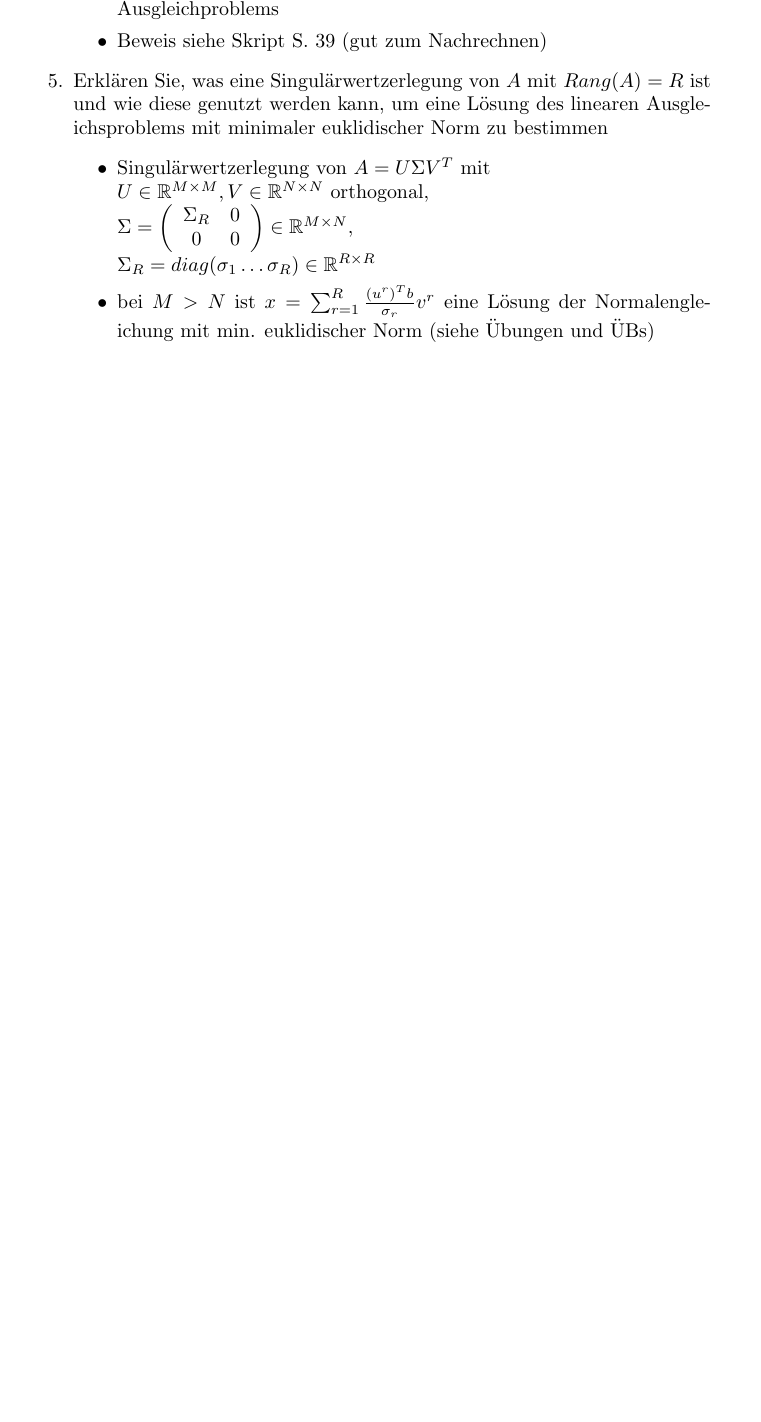
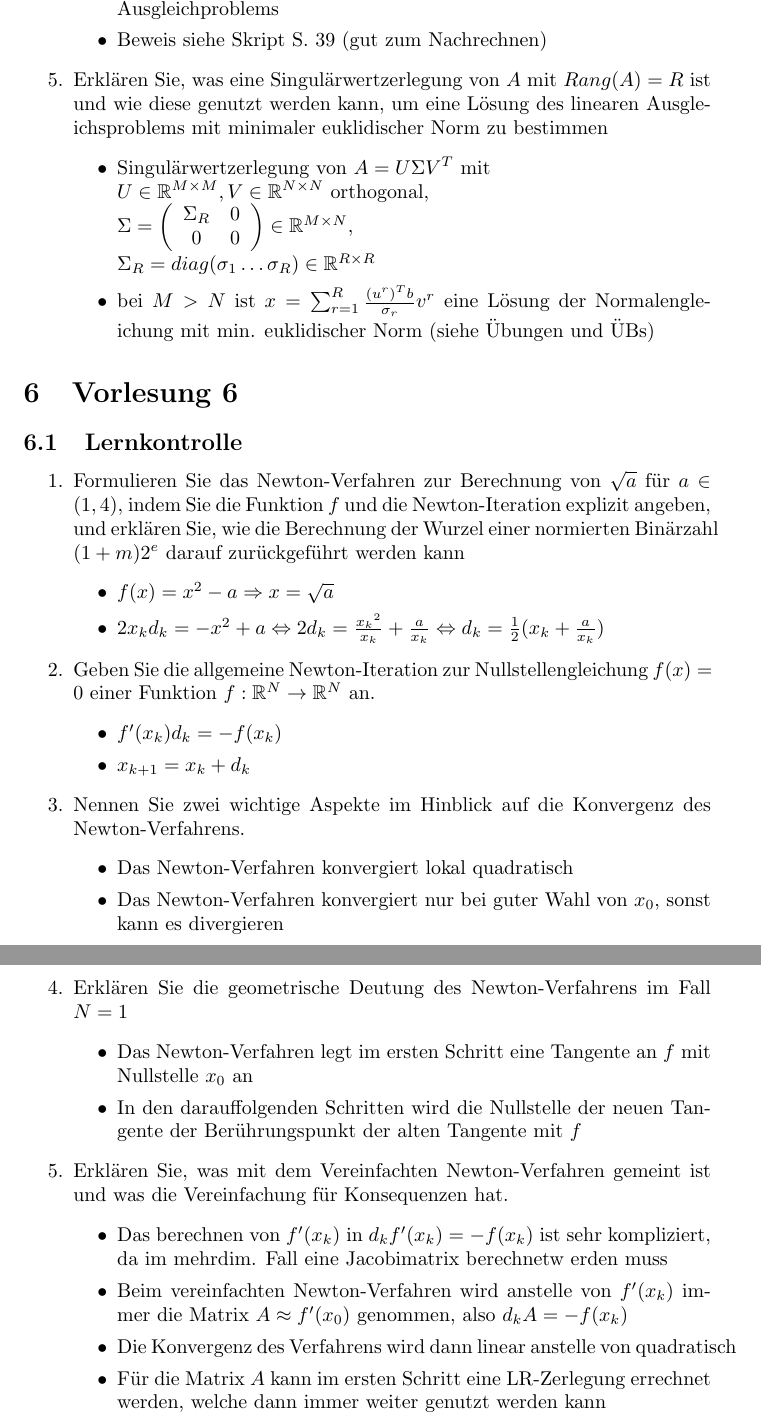
Before and after one commit to uzkns/Numerik-ILIAS, a LaTeX paper (ilias.tex): part of page 6 of 6 before the commit and two parts of pages 6 and 7 of 7 after it, the two joined at a grey line, cut so that both start at the same text, the shorter picture padded with empty space. Compiled offline with pdfLaTeX.

Commit message:
Vorlesung 6 Lernkontrolle

```diff
--- a/ilias.tex
+++ b/ilias.tex
@@ -186,4 +186,36 @@
 				\item bei $M>N$ ist $x = \sum_{r=1}^{R} \frac{(u^r)^Tb}{\sigma_r}v^r$ eine Lösung der Normalengleichung mit min. euklidischer Norm (siehe Übungen und ÜBs)
 			\end{itemize}
 	\end{enumerate}
+
+\section{Vorlesung 6}
+\subsection{Lernkontrolle}
+	\begin{enumerate}
+		\item Formulieren Sie das Newton-Verfahren zur Berechnung von $\sqrt{a}$ für $a  \in (1,4)$, indem Sie die Funktion $f$ und die Newton-Iteration explizit angeben, und erklären Sie, wie die Berechnung der Wurzel einer normierten Binärzahl $(1+m)2^e$ darauf zurückgeführt werden kann
+			\begin{itemize}
+				\item $f(x) = x^2 - a \Rightarrow x = \sqrt{a}$
+				\item $2x_kd_k = -x^2 + a \Leftrightarrow 2 d_k = \frac{{x_k}^2}{x_k}+\frac{a}{x_k} \Leftrightarrow d_k = \frac{1}{2}({x_k} + \frac{a}{x_k})$
+			\end{itemize}
+		\item Geben Sie die allgemeine Newton-Iteration zur Nullstellengleichung $f(x)=0$ einer Funktion $f: \mathbb{R}^N \rightarrow \mathbb{R}^N$ an.
+			\begin{itemize}
+				\item $f'(x_k)d_k = -f(x_k)$
+				\item $x_{k+1} = x_k + d_k$
+			\end{itemize}
+		\item Nennen Sie zwei wichtige Aspekte im Hinblick auf die Konvergenz des Newton-Verfahrens.
+			\begin{itemize}
+				\item Das Newton-Verfahren konvergiert lokal quadratisch
+				\item Das Newton-Verfahren konvergiert nur bei guter Wahl von $x_0$, sonst kann es divergieren
+			\end{itemize}
+		\item Erklären Sie die geometrische Deutung des Newton-Verfahrens im Fall $N=1$
+			\begin{itemize}
+				\item Das Newton-Verfahren legt im ersten Schritt eine Tangente an $f$ mit Nullstelle $x_0$ an
+				\item In den darauffolgenden Schritten wird die Nullstelle der neuen Tangente der Berührungspunkt der alten Tangente mit $f$
+			\end{itemize}
+		\item Erklären Sie, was mit dem Vereinfachten Newton-Verfahren gemeint ist und was die Vereinfachung für Konsequenzen hat.
+			\begin{itemize}
+				\item Das berechnen von $f'(x_k)$ in $d_k f'(x_k) = -f(x_k)$ ist sehr kompliziert, da im mehrdim. Fall eine Jacobimatrix berechnetw erden muss
+				\item Beim vereinfachten Newton-Verfahren wird anstelle von $f'(x_k)$ immer die Matrix $A \approx f'(x_0)$ genommen, also $d_k A = -f(x_k)$
+				\item Die Konvergenz des Verfahrens wird dann linear anstelle von quadratisch
+				\item Für die Matrix $A$ kann im ersten Schritt eine LR-Zerlegung errechnet werden, welche dann immer weiter genutzt werden kann
+			\end{itemize}
+	\end{enumerate}
 \end{document}
```
Also changed, not shown: ilias.tex (4 more changed lines).
